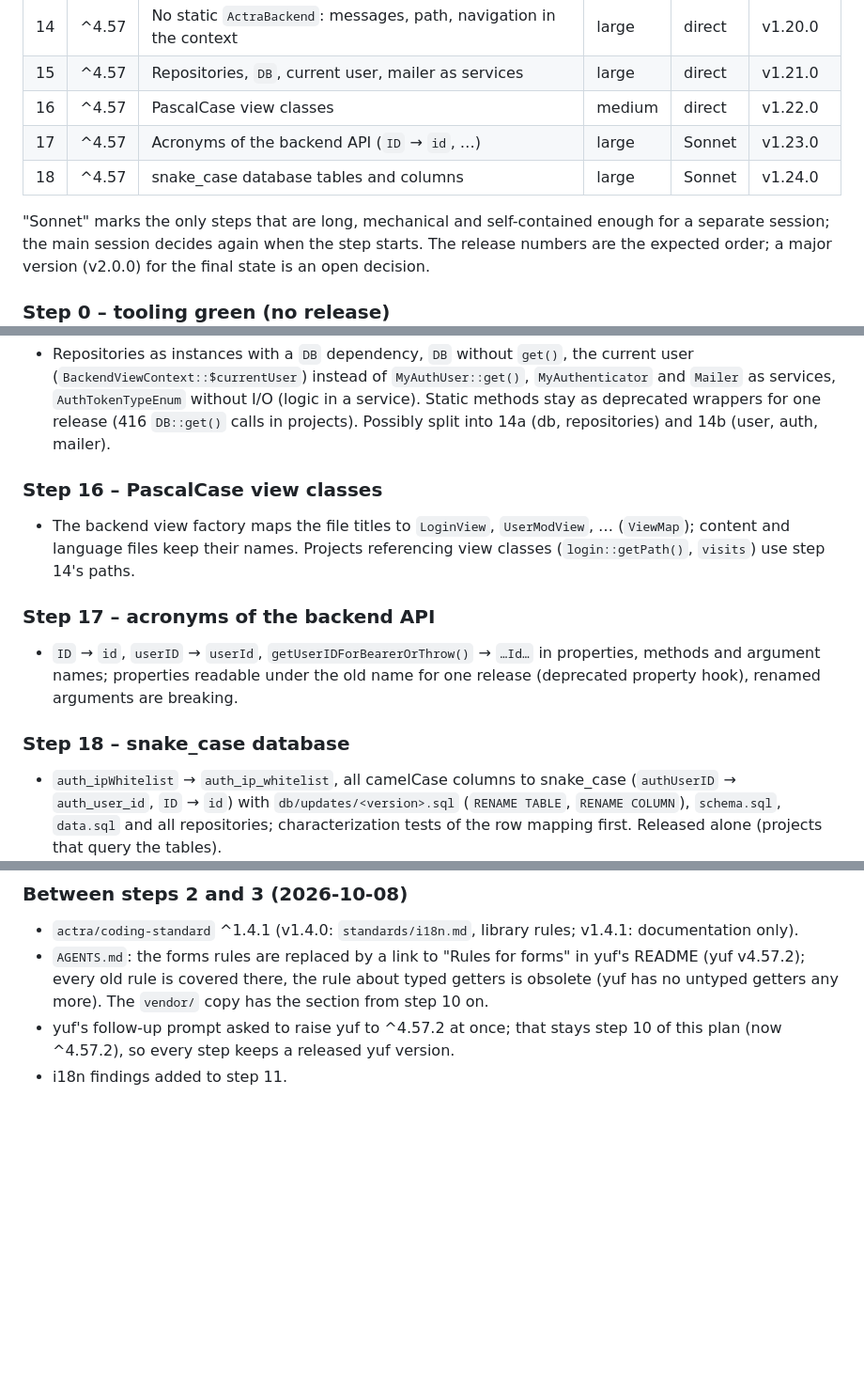
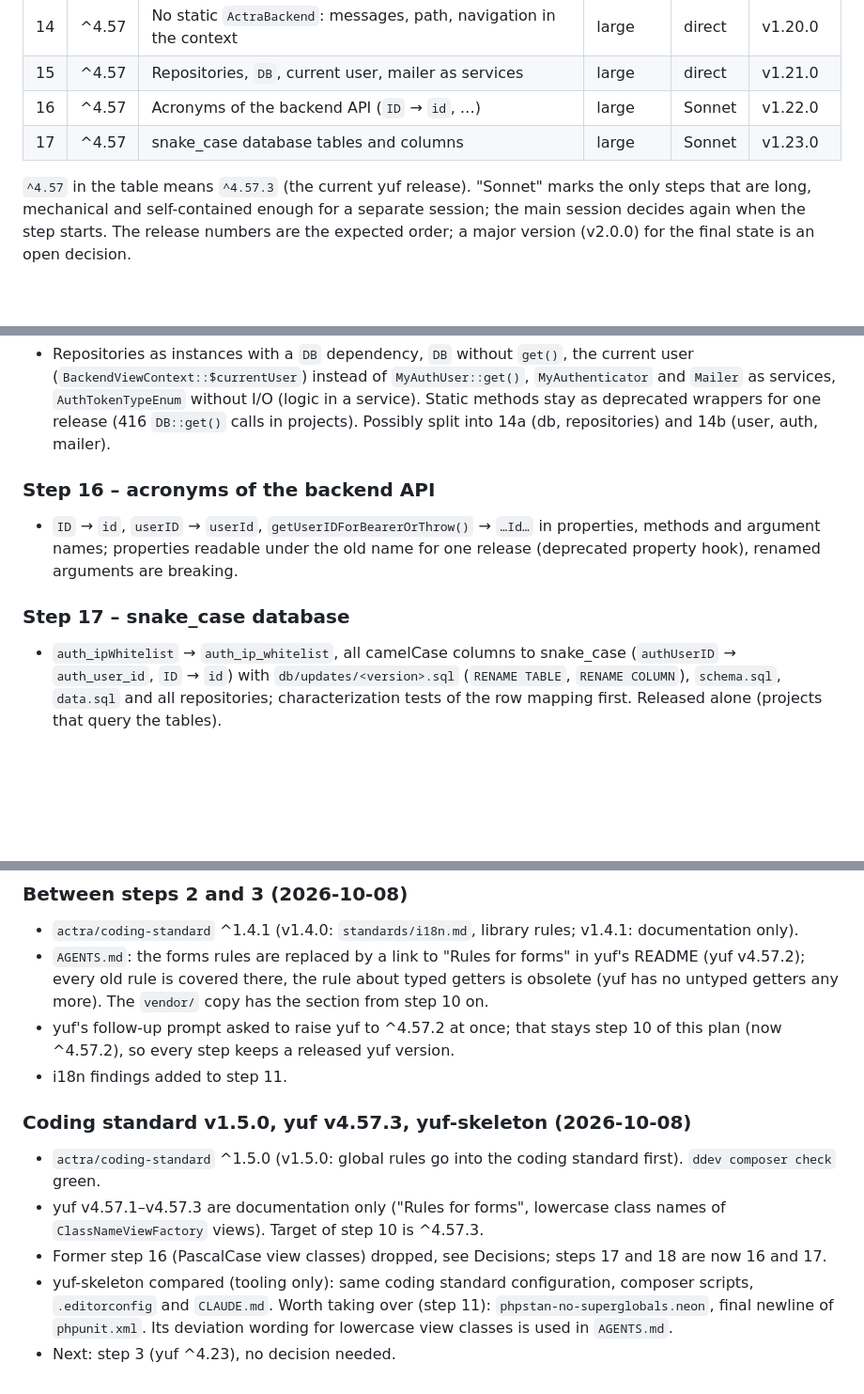
Before and after one commit to Actra-AG/backend, a Markdown page: docs/standard-migration/plan.md, 3 parts joined by grey strips. Shown at 94% size. Rendered like a GitHub page; blank space fills up the shorter version.

```diff
--- a/docs/standard-migration/plan.md
+++ b/docs/standard-migration/plan.md
@@ -75,11 +79,10 @@ modified from this repository). Steps that change views, templates or HTML are c
 | 13 | ^4.57 | Interfaces without suffix                                                  | small  | direct | v1.19.0 |
 | 14 | ^4.57 | No static `ActraBackend`: messages, path, navigation in the context        | large  | direct | v1.20.0 |
 | 15 | ^4.57 | Repositories, `DB`, current user, mailer as services                       | large  | direct | v1.21.0 |
-| 16 | ^4.57 | PascalCase view classes                                                    | medium | direct | v1.22.0 |
-| 17 | ^4.57 | Acronyms of the backend API (`ID` → `id`, …)                               | large  | Sonnet | v1.23.0 |
-| 18 | ^4.57 | snake_case database tables and columns                                     | large  | Sonnet | v1.24.0 |
+| 16 | ^4.57 | Acronyms of the backend API (`ID` → `id`, …)                               | large  | Sonnet | v1.22.0 |
+| 17 | ^4.57 | snake_case database tables and columns                                     | large  | Sonnet | v1.23.0 |
 
-"Sonnet" marks the only steps that are long, mechanical and self-contained enough for a separate session; the main
+`^4.57` in the table means `^4.57.3` (the current yuf release). "Sonnet" marks the only steps that are long, mechanical and self-contained enough for a separate session; the main
 session decides again when the step starts. The release numbers are the expected order; a major version (v2.0.0) for
 the final state is an open decision.
 
@@ -228,17 +233,12 @@ Remaining tasks 1 and 2 of `docs/coding-standard/plan.md`, before any API change
   `AuthTokenTypeEnum` without I/O (logic in a service). Static methods stay as deprecated wrappers for one release
   (416 `DB::get()` calls in projects). Possibly split into 14a (db, repositories) and 14b (user, auth, mailer).
 
-### Step 16 – PascalCase view classes
-
-- The backend view factory maps the file titles to `LoginView`, `UserModView`, … (`ViewMap`); content and language
-  files keep their names. Projects referencing view classes (`login::getPath()`, `visits`) use step 14's paths.
-
-### Step 17 – acronyms of the backend API
+### Step 16 – acronyms of the backend API
 
 - `ID` → `id`, `userID` → `userId`, `getUserIDForBearerOrThrow()` → `…Id…` in properties, methods and argument names;
   properties readable under the old name for one release (deprecated property hook), renamed arguments are breaking.
 
-### Step 18 – snake_case database
+### Step 17 – snake_case database
 
 - `auth_ipWhitelist` → `auth_ip_whitelist`, all camelCase columns to snake_case (`authUserID` → `auth_user_id`,
   `ID` → `id`) with `db/updates/<version>.sql` (`RENAME TABLE`, `RENAME COLUMN`), `schema.sql`, `data.sql` and all
@@ -304,3 +304,15 @@ Remaining tasks 1 and 2 of `docs/coding-standard/plan.md`, before any API change
 - yuf's follow-up prompt asked to raise yuf to ^4.57.2 at once; that stays step 10 of this plan (now ^4.57.2), so every
   step keeps a released yuf version.
 - i18n findings added to step 11.
+
+### Coding standard v1.5.0, yuf v4.57.3, yuf-skeleton (2026-10-08)
+
+- `actra/coding-standard` ^1.5.0 (v1.5.0: global rules go into the coding standard first). `ddev composer check`
+  green.
+- yuf v4.57.1–v4.57.3 are documentation only ("Rules for forms", lowercase class names of `ClassNameViewFactory`
+  views). Target of step 10 is ^4.57.3.
+- Former step 16 (PascalCase view classes) dropped, see Decisions; steps 17 and 18 are now 16 and 17.
+- yuf-skeleton compared (tooling only): same coding standard configuration, composer scripts, `.editorconfig` and
+  `CLAUDE.md`. Worth taking over (step 11): `phpstan-no-superglobals.neon`, final newline of `phpunit.xml`. Its
+  deviation wording for lowercase view classes is used in `AGENTS.md`.
+- Next: step 3 (yuf ^4.23), no decision needed.
```
Also changed, not shown: other parts of docs/standard-migration/plan.md (+7 -1 lines), AGENTS.md (+8 -5 lines).
